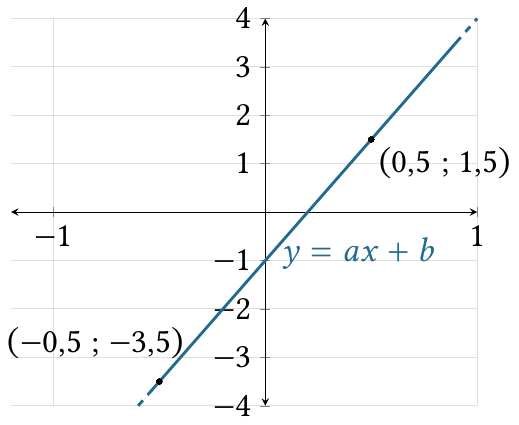
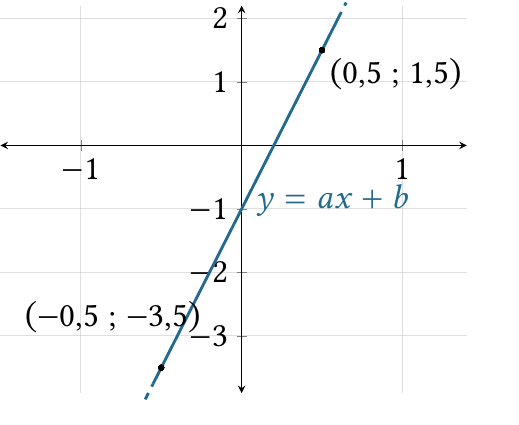
Before and after one commit to Mattuuuuh/Maths-2nde, a LaTeX figure (notes/figures/fig-affines.tex): page 10 of 11. Compiled offline with pdfLaTeX.

Commit message:
grid changes

```diff
--- a/notes/figures/fig-affines.tex
+++ b/notes/figures/fig-affines.tex
@@ -159,12 +159,12 @@ dot/.default = black % size of the circle diameter
 	\end{tikzpicture}
 	% page 10
 	\begin{tikzpicture}[>=stealth, scale=1.2]
-	\begin{axis}[xmin = -1.2, xmax=1, ymin=-4, ymax=4, axis x line=middle, axis y line=middle, axis line style=<->, xlabel={}, ylabel={}, xtick = {-4, -3, ..., 4}, ytick = {-4, -3, ..., 4}, grid=both, grid style = {opacity=.5}, clip=false]
+	\begin{axis}[xmin = -1.5, xmax=1.4, ymin=-3.9, ymax=2.2, axis x line=middle, axis y line=middle, axis line style=<->, xlabel={}, ylabel={}, xtick = {-4, -3, ..., 4}, ytick = {-4, -3, ..., 4}, grid=both, grid style = {opacity=.5}, clip=false]
 
 		% (d)
-		\addplot[BLUE_E, very thick, domain =-0.55:.9, samples=2] {-1+5*x}  node[pos = .4, right] {$y=ax+b$};
+		\addplot[BLUE_E, very thick, domain =-0.55:.6, samples=2] {-1+5*x}  node[pos = .5, right] {$y=ax+b$};
 		\addplot[BLUE_E, very thick, dashed, domain =-.6:-.55, samples=2] {-1+5*x} ;
-		\addplot[BLUE_E, very thick, dashed, domain =.9:1, samples=2] {-1+5*x};
+		\addplot[BLUE_E, very thick, dashed, domain =.6:.65, samples=2] {-1+5*x};
 
 		% 2 points
 		\addplot[black, mark=*, mark size = 1] (.5,1.5) node[below right] {$(0,5 ; 1,5)$};
```
